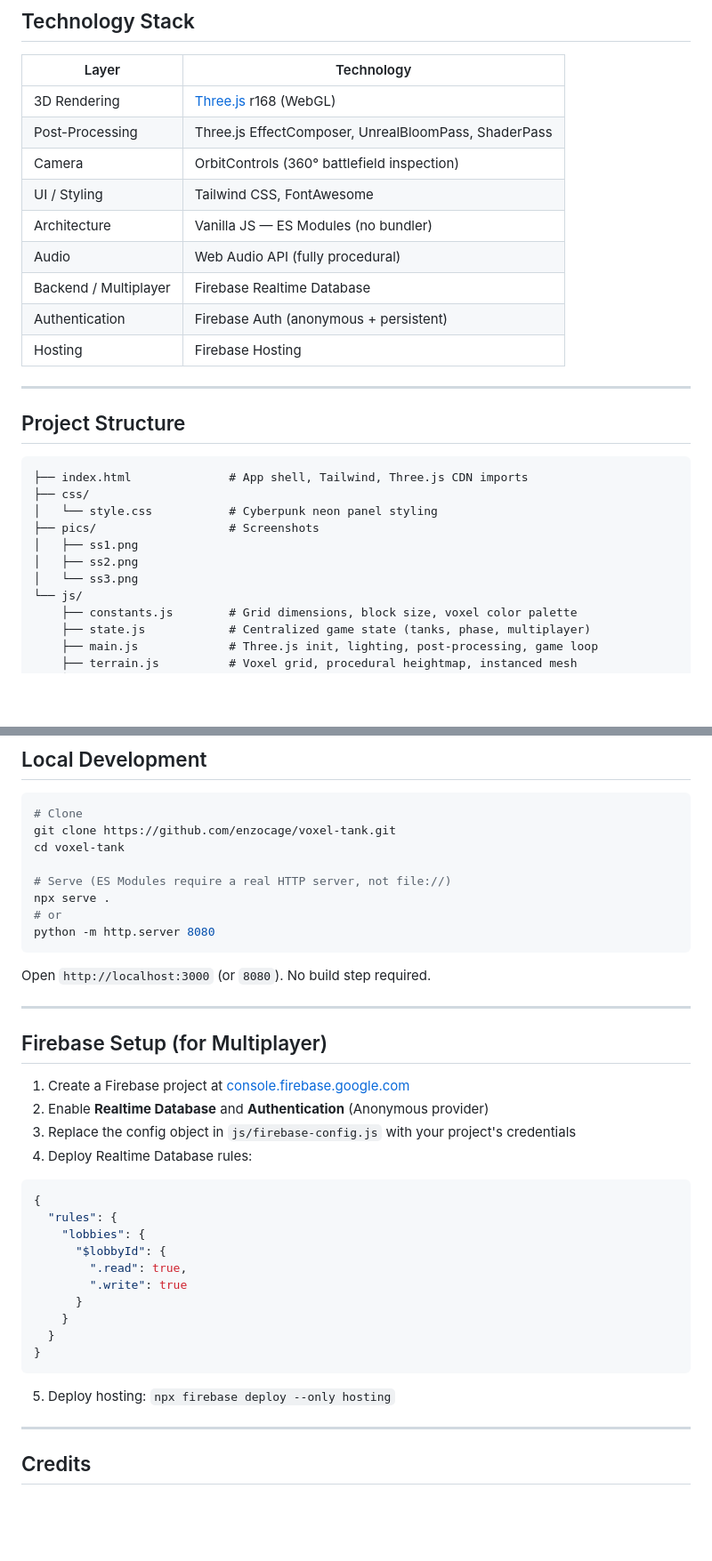
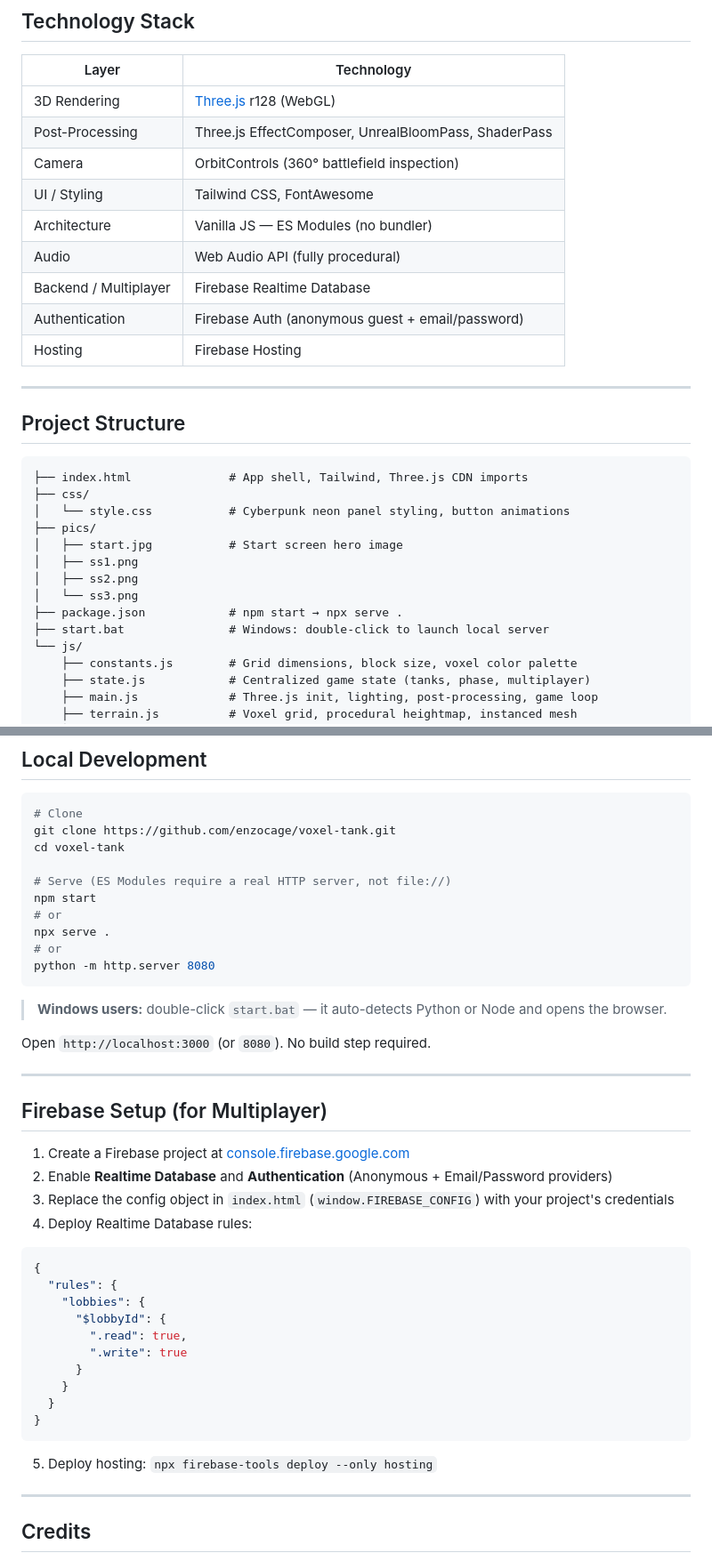
Before and after one commit to enzocage/voxel-tank, a Markdown page: README.md, 2 parts joined by grey strips. Shown at 89% size. GitHub-like rendering; blank space fills up the shorter version.

````diff
--- a/README.md
+++ b/README.md
@@ -132,14 +158,14 @@ The dome lasts exactly **5 rounds** and can only be used **once per game**. Don'
 
 | Layer | Technology |
 |---|---|
-| 3D Rendering | [Three.js](https://threejs.org/) r168 (WebGL) |
+| 3D Rendering | [Three.js](https://threejs.org/) r128 (WebGL) |
 | Post-Processing | Three.js EffectComposer, UnrealBloomPass, ShaderPass |
 | Camera | OrbitControls (360° battlefield inspection) |
 | UI / Styling | Tailwind CSS, FontAwesome |
 | Architecture | Vanilla JS — ES Modules (no bundler) |
 | Audio | Web Audio API (fully procedural) |
 | Backend / Multiplayer | Firebase Realtime Database |
-| Authentication | Firebase Auth (anonymous + persistent) |
+| Authentication | Firebase Auth (anonymous guest + email/password) |
 | Hosting | Firebase Hosting |
 
 ---
@@ -149,11 +175,14 @@ The dome lasts exactly **5 rounds** and can only be used **once per game**. Don'
 ```
 ├── index.html              # App shell, Tailwind, Three.js CDN imports
 ├── css/
-│   └── style.css           # Cyberpunk neon panel styling
-├── pics/                   # Screenshots
+│   └── style.css           # Cyberpunk neon panel styling, button animations
+├── pics/
+│   ├── start.jpg           # Start screen hero image
 │   ├── ss1.png
 │   ├── ss2.png
 │   └── ss3.png
+├── package.json            # npm start → npx serve .
+├── start.bat               # Windows: double-click to launch local server
 └── js/
     ├── constants.js        # Grid dimensions, block size, voxel color palette
     ├── state.js            # Centralized game state (tanks, phase, multiplayer)
@@ -180,10 +209,14 @@ git clone https://github.com/enzocage/voxel-tank.git
 cd voxel-tank
 
 # Serve (ES Modules require a real HTTP server, not file://)
+npm start
+# or
 npx serve .
 # or
 python -m http.server 8080
 ```
+
+> **Windows users:** double-click `start.bat` — it auto-detects Python or Node and opens the browser.
 
 Open `http://localhost:3000` (or `8080`). No build step required.
 
@@ -192,8 +225,8 @@ Open `http://localhost:3000` (or `8080`). No build step required.
 ## Firebase Setup (for Multiplayer)
 
 1. Create a Firebase project at [console.firebase.google.com](https://console.firebase.google.com)
-2. Enable **Realtime Database** and **Authentication** (Anonymous provider)
-3. Replace the config object in `js/firebase-config.js` with your project's credentials
+2. Enable **Realtime Database** and **Authentication** (Anonymous + Email/Password providers)
+3. Replace the config object in `index.html` (`window.FIREBASE_CONFIG`) with your project's credentials
 4. Deploy Realtime Database rules:
 ```json
 {
@@ -207,7 +240,7 @@ Open `http://localhost:3000` (or `8080`). No build step required.
   }
 }
 ```
-5. Deploy hosting: `npx firebase deploy --only hosting`
+5. Deploy hosting: `npx firebase-tools deploy --only hosting`
 
 ---
 
````
Also changed, not shown: other parts of README.md (+37 -11 lines).
